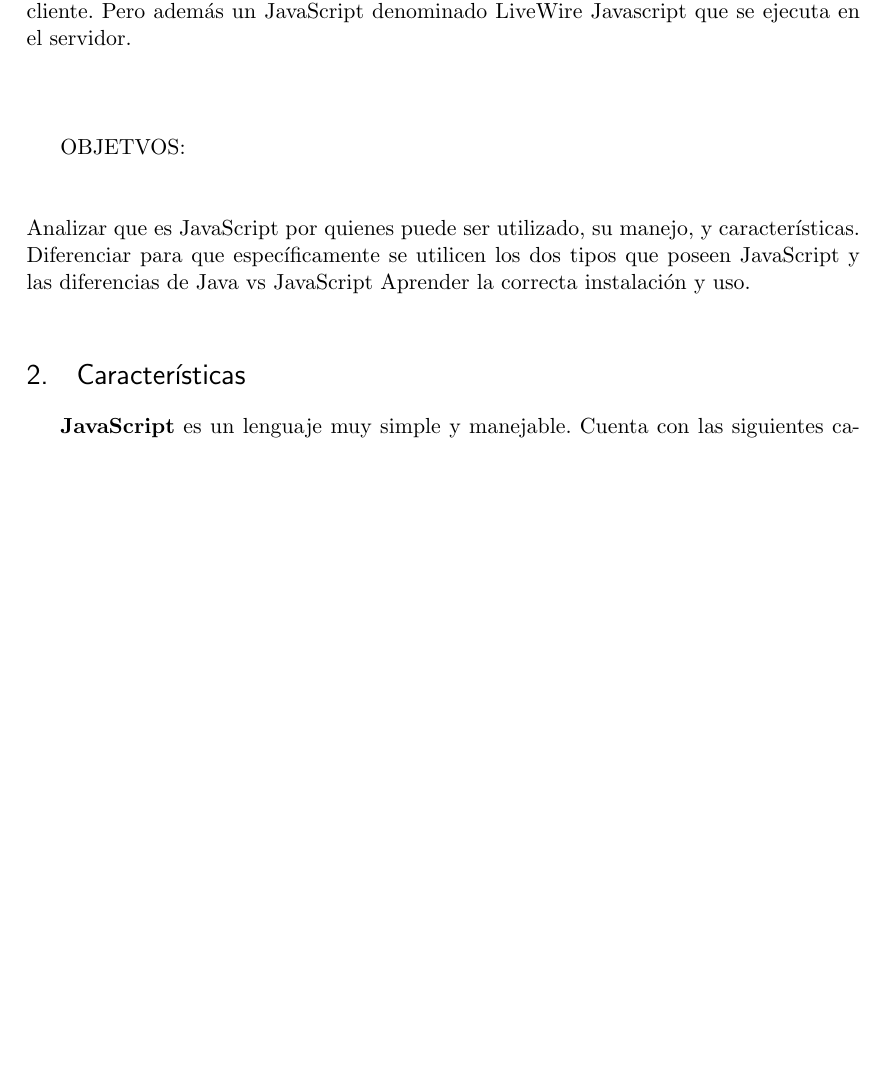
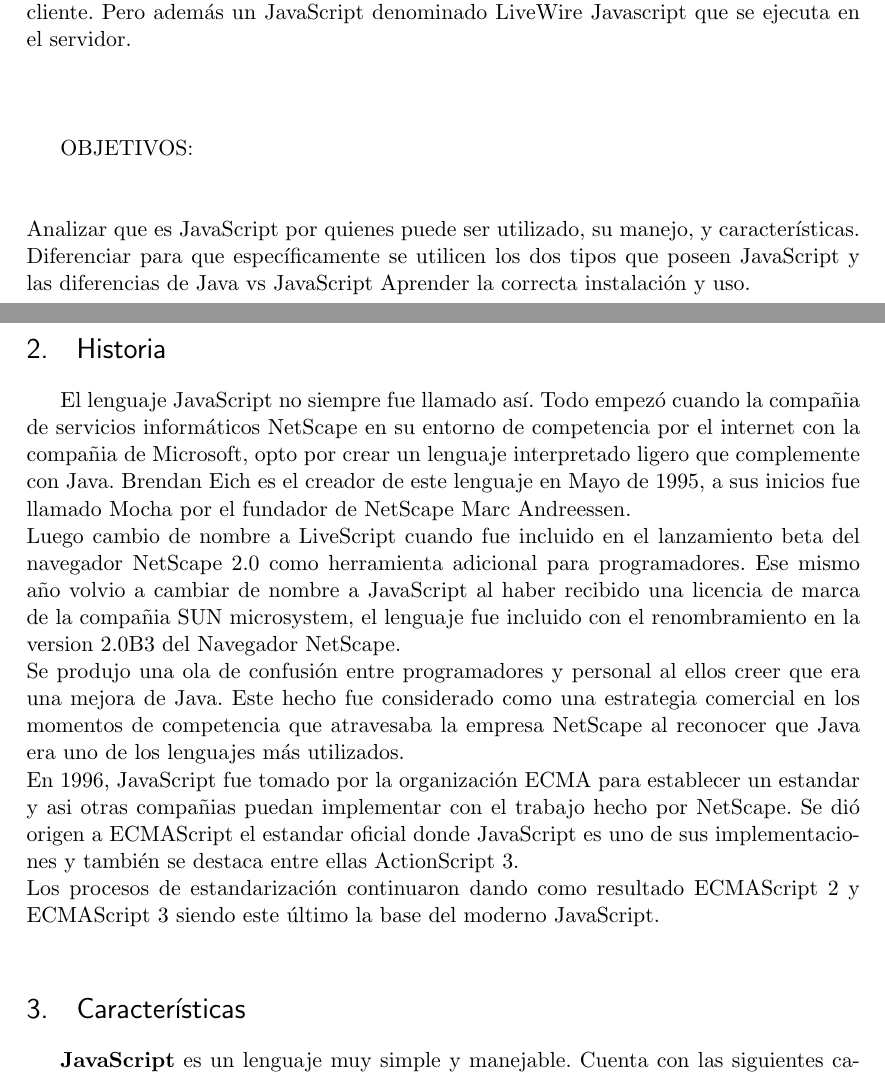
Before and after one commit to dengapin/GrupoDJM, a LaTeX document (introduccion.tex): part of page 1 of 2 before the commit and two parts of pages 1 and 2 of 3 after it, the two joined at a grey line, cut so that both start at the same text, the shorter picture padded with empty space. Compiled offline with pdfLaTeX.

Commit message:
Historia añadido

```diff
--- a/introduccion.tex
+++ b/introduccion.tex
@@ -71,11 +71,18 @@
 \\Es necesario recalcar que existen dos tipos de JavaScript: El que se denomina Navigator JavaScript que es el JavaScript propiamente dicho que es el que se ejecuta en el cliente. Pero además un JavaScript denominado LiveWire Javascript que se ejecuta en el servidor.\\
 \\ \\
 
-OBJETVOS:
+OBJETIVOS:
 \\ \\
 \\Analizar que es JavaScript por quienes puede ser utilizado, su manejo, y características.
 Diferenciar para que específicamente se utilicen los dos tipos que poseen JavaScript y las diferencias de Java vs JavaScript
 Aprender la correcta instalación y uso.\\
+
+\section{Historia}
+El lenguaje JavaScript no siempre fue llamado así. Todo empezó cuando la compañia de servicios informáticos NetScape en su entorno de competencia por el internet con la compañia de Microsoft, opto por crear un lenguaje interpretado ligero que complemente con Java. Brendan Eich es el creador de este lenguaje en Mayo de 1995, a sus inicios fue llamado Mocha por el fundador de NetScape Marc Andreessen.\\
+Luego cambio de nombre a LiveScript cuando fue incluido en el lanzamiento beta del navegador NetScape 2.0 como herramienta adicional para programadores. Ese mismo año volvio a cambiar de nombre a JavaScript al haber recibido una licencia de marca de la compañia SUN microsystem, el lenguaje fue incluido con el renombramiento en la version 2.0B3 del Navegador NetScape.\\
+Se produjo una ola de confusión entre programadores y personal al ellos creer que era una mejora de Java. Este hecho fue considerado como una estrategia comercial en los momentos de competencia que atravesaba la empresa NetScape al reconocer que Java era uno de los lenguajes más utilizados.\\
+En 1996, JavaScript fue tomado por la organización ECMA para establecer un estandar y asi otras compañias puedan implementar con el trabajo hecho por NetScape. Se dió origen a ECMAScript el estandar oficial donde JavaScript es uno de sus implementaciones y también se destaca entre ellas ActionScript 3.\\
+Los procesos de estandarización continuaron dando como resultado ECMAScript 2 y ECMAScript 3 siendo este último la base del moderno JavaScript.\\
 
 \section{Características}
 {\bfseries JavaScript} es un lenguaje muy simple y manejable. Cuenta con las siguientes características:\\\\
```
